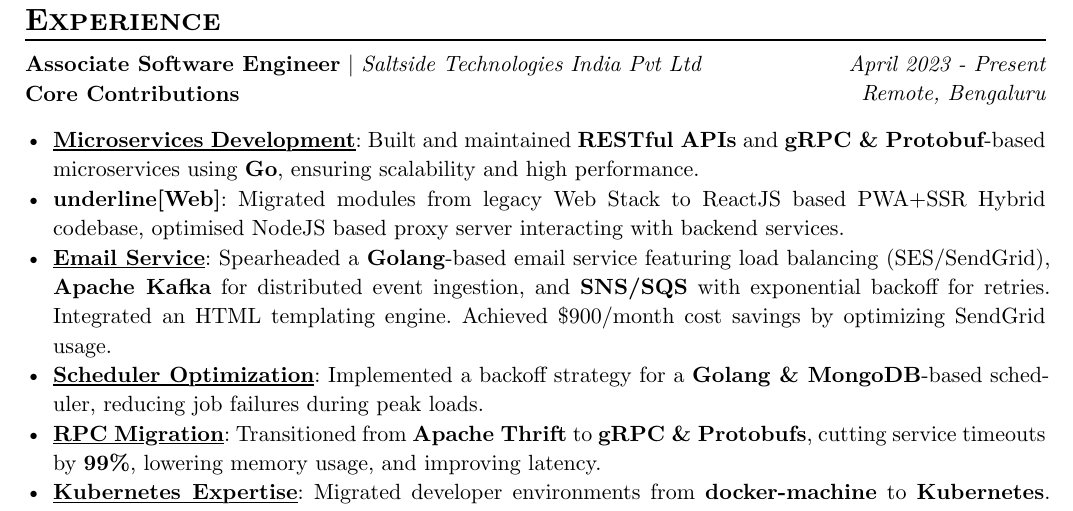
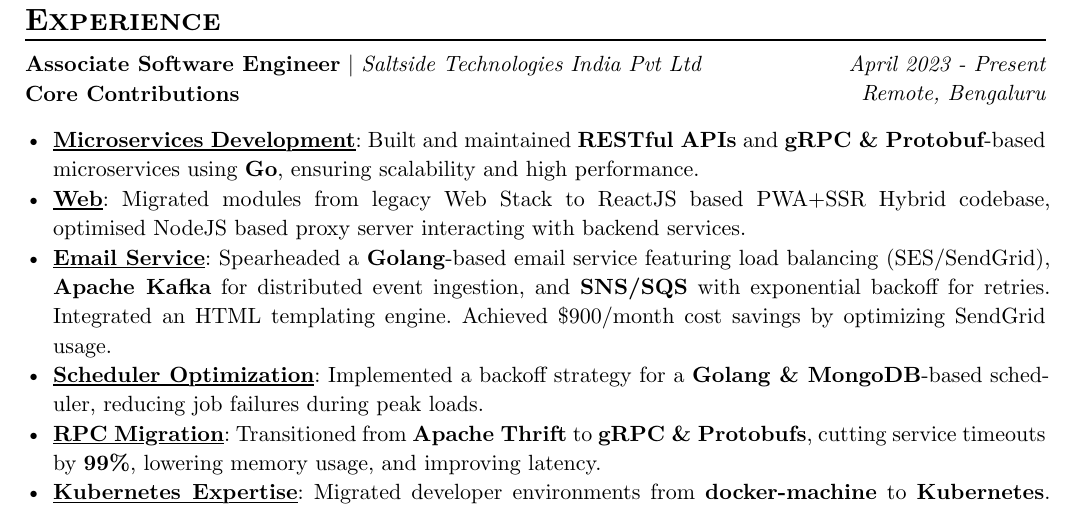
Before and after one commit to adarshhegde/cv-cicd, a Typst document (resume-web-2025.typ): part of the page, cut so that both start at the same text. Compiled offline with Typst 0.15.

Commit message:
Update resume-web-2025.typ

```diff
--- a/resume-web-2025.typ
+++ b/resume-web-2025.typ
@@ -29,7 +29,7 @@
   location: "Remote, Bengaluru",
   details: [
     - *#underline[Microservices Development]*: Built and maintained *RESTful APIs* and *gRPC & Protobuf*-based microservices using *Go*, ensuring scalability and high performance.
-    - *underline[Web]*: Migrated modules from legacy Web Stack to ReactJS based PWA+SSR Hybrid codebase, optimised NodeJS based proxy server interacting with backend services.
+    - *#underline[Web]*: Migrated modules from legacy Web Stack to ReactJS based PWA+SSR Hybrid codebase, optimised NodeJS based proxy server interacting with backend services.
     - *#underline[Email Service]*: Spearheaded a *Golang*-based email service featuring load balancing (SES/SendGrid), *Apache Kafka* for distributed event ingestion, and *SNS/SQS* with exponential backoff for retries. Integrated an HTML templating engine. Achieved \$900/month cost savings by optimizing SendGrid usage.
     - *#underline[Scheduler Optimization]*: Implemented a backoff strategy for a *Golang & MongoDB*-based scheduler, reducing job failures during peak loads.
     - *#underline[RPC Migration]*: Transitioned from *Apache Thrift* to *gRPC & Protobufs*, cutting service timeouts by *99%*, lowering memory usage, and improving latency.
```
